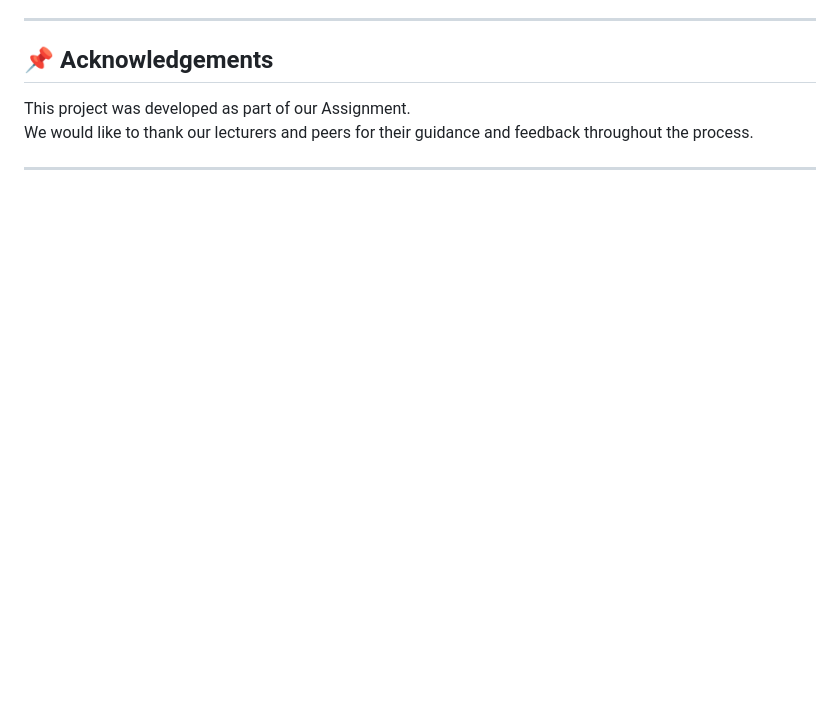
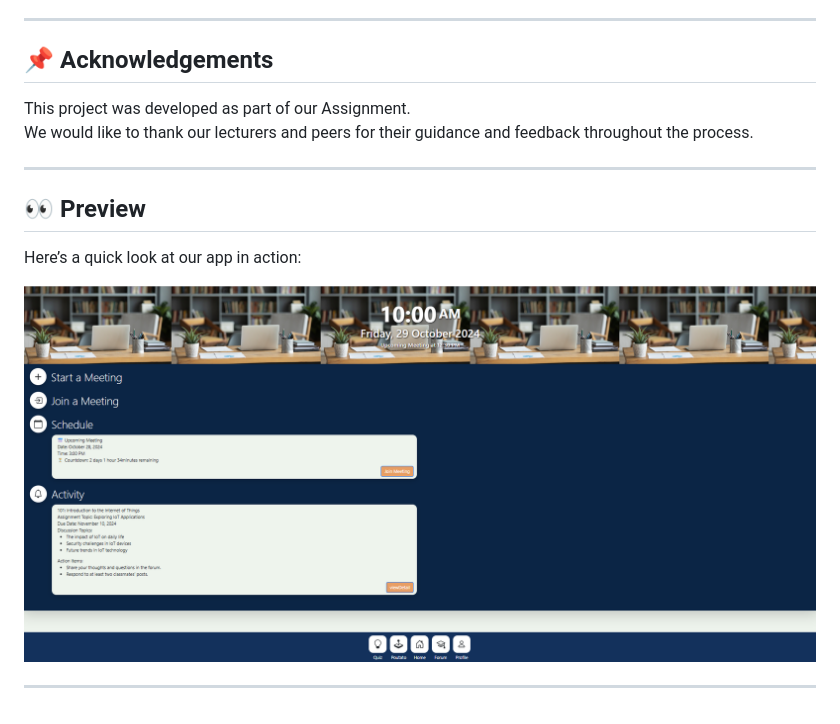
Before and after one commit to WONGWEILI/Poutato, a Markdown page: README.md, the part around the change. Drawn GitHub-style; pictures changed too: images/preview.png (added); blank space fills up the shorter version.

```diff
--- a/README.md
+++ b/README.md
@@ -53,3 +53,11 @@ This project was developed as part of our Assignment.
 We would like to thank our lecturers and peers for their guidance and feedback throughout the process.
 
 ---
+
+## 👀 Preview
+
+Here’s a quick look at our app in action:
+
+![ScreenShot](images/preview.png)
+
+---
```
